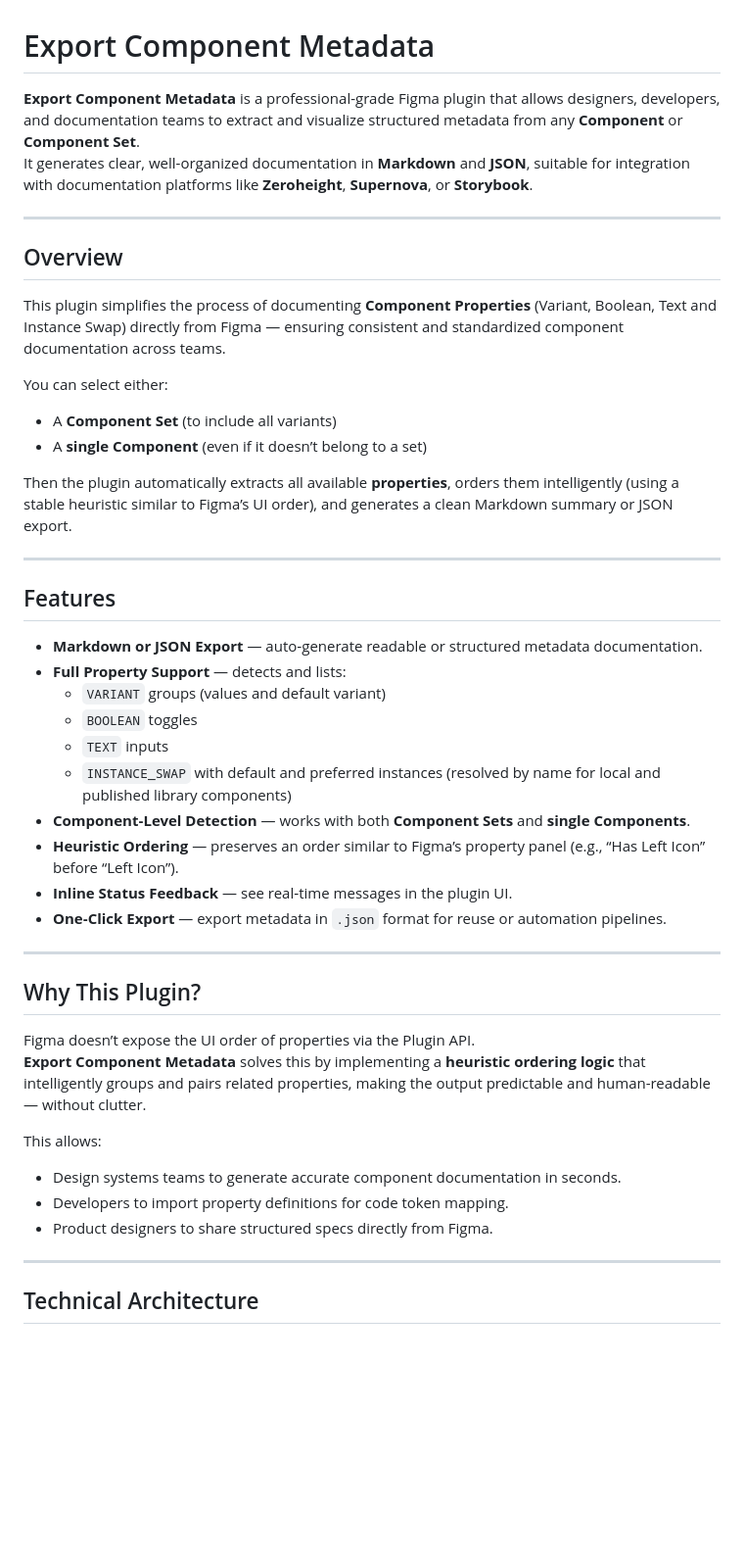
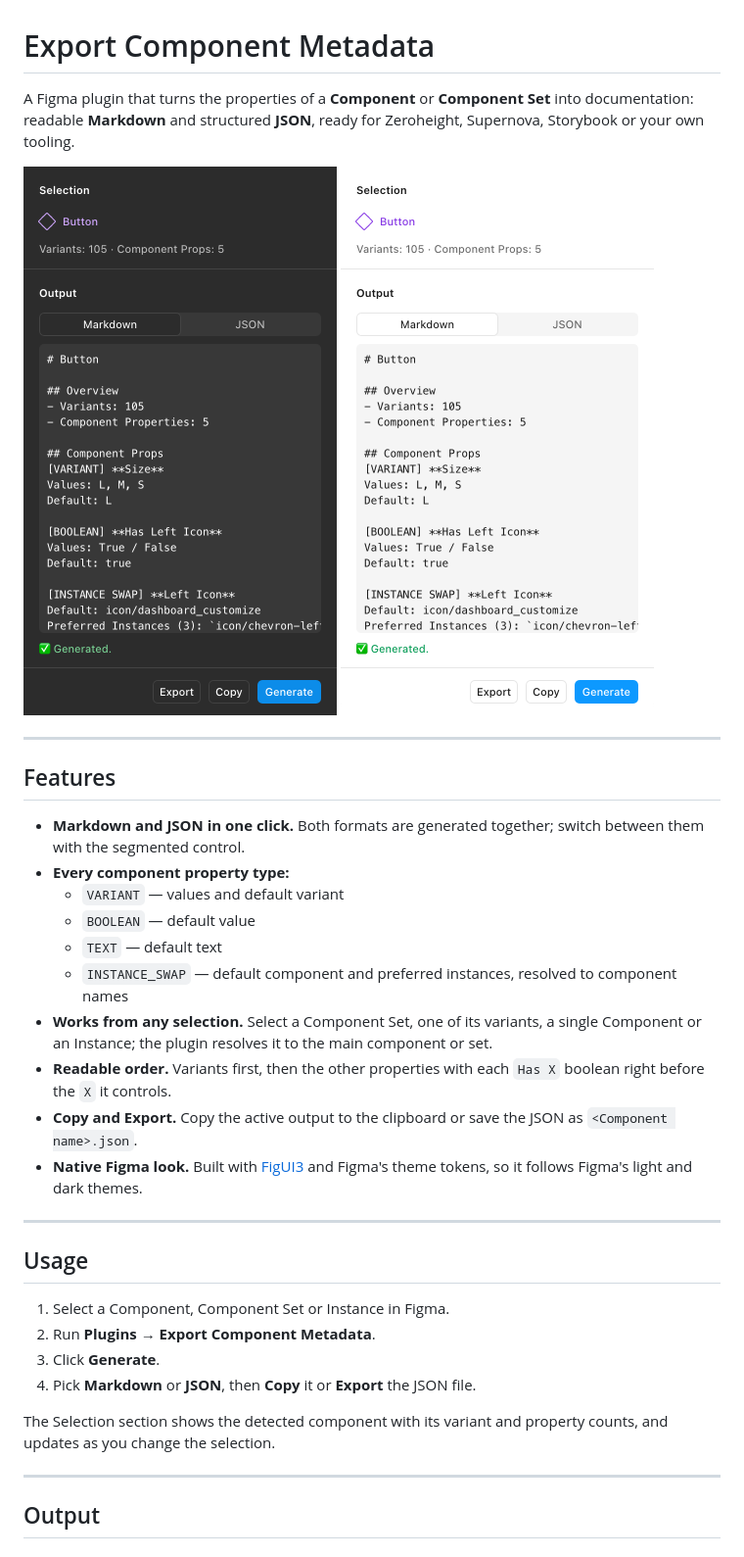
Before and after one commit to maxavend/export-component-metadata, a Markdown page: README.md, the part around one of its changes. Shown at 98% size. GitHub-like rendering; pictures changed too: docs/screenshot-dark.png (added), docs/screenshot-light.png (added); blank space fills up the shorter version.

```diff
--- a/README.md
+++ b/README.md
@@ -1,48 +1,39 @@
 # Export Component Metadata
 
-**Export Component Metadata** is a professional-grade Figma plugin that allows designers, developers, and documentation teams to extract and visualize structured metadata from any **Component** or **Component Set**.
-It generates clear, well-organized documentation in **Markdown** and **JSON**, suitable for integration with documentation platforms like **Zeroheight**, **Supernova**, or **Storybook**.
+A Figma plugin that turns the properties of a **Component** or **Component Set** into documentation: readable **Markdown** and structured **JSON**, ready for Zeroheight, Supernova, Storybook or your own tooling.
 
----
-
-## Overview
-
-This plugin simplifies the process of documenting **Component Properties** (Variant, Boolean, Text and Instance Swap) directly from Figma — ensuring consistent and standardized component documentation across teams.
-
-You can select either:
-- A **Component Set** (to include all variants)
-- A **single Component** (even if it doesn’t belong to a set)
-
-Then the plugin automatically extracts all available **properties**, orders them intelligently (using a stable heuristic similar to Figma’s UI order), and generates a clean Markdown summary or JSON export.
+<p>
+  <img src="docs/screenshot-dark.png" alt="Plugin window in Figma's dark theme showing the Markdown output for a Button component" width="320" />
+  <img src="docs/screenshot-light.png" alt="Plugin window in Figma's light theme showing the same output" width="320" />
+</p>
 
 ---
 
 ## Features
 
-- **Markdown or JSON Export** — auto‑generate readable or structured metadata documentation.
-- **Full Property Support** — detects and lists:
-  - `VARIANT` groups (values and default variant)
-  - `BOOLEAN` toggles
-  - `TEXT` inputs
-  - `INSTANCE_SWAP` with default and preferred instances (resolved by name for local and published library components)
-- **Component‑Level Detection** — works with both **Component Sets** and **single Components**.
-- **Heuristic Ordering** — preserves an order similar to Figma’s property panel (e.g., “Has Left Icon” before “Left Icon”).
-- **Inline Status Feedback** — see real‑time messages in the plugin UI.
-- **One‑Click Export** — export metadata in `.json` format for reuse or automation pipelines.
+- **Markdown and JSON in one click.** Both formats are generated together; switch between them with the segmented control.
+- **Every component property type:**
+  - `VARIANT` — values and default variant
+  - `BOOLEAN` — default value
+  - `TEXT` — default text
+  - `INSTANCE_SWAP` — default component and preferred instances, resolved to component names
+- **Works from any selection.** Select a Component Set, one of its variants, a single Component or an Instance; the plugin resolves it to the main component or set.
+- **Readable order.** Variants first, then the other properties with each `Has X` boolean right before the `X` it controls.
+- **Copy and Export.** Copy the active output to the clipboard or save the JSON as `<Component name>.json`.
+- **Native Figma look.** Built with [FigUI3](https://github.com/rogie/figui3) and Figma's theme tokens, so it follows Figma's light and dark themes.
 
 ---
 
-## Why This Plugin?
+## Usage
 
-Figma doesn’t expose the UI order of properties via the Plugin API.
-**Export Component Metadata** solves this by implementing a **heuristic ordering logic** that intelligently groups and pairs related properties, making the output predictable and human-readable — without clutter.
+1. Select a Component, Component Set or Instance in Figma.
+2. Run **Plugins → Export Component Metadata**.
+3. Click **Generate**.
+4. Pick **Markdown** or **JSON**, then **Copy** it or **Export** the JSON file.
 
-This allows:
-- Design systems teams to generate accurate component documentation in seconds.
-- Developers to import property definitions for code token mapping.
-- Product designers to share structured specs directly from Figma.
+The Selection section shows the detected component with its variant and property counts, and updates as you change the selection.
 
 ---
 
-## Technical Architecture
+## Output
 
```
Also changed, not shown: other parts of README.md (+103 -73 lines), CHANGELOG.md (added, +53 -0 lines), 10 other files.
